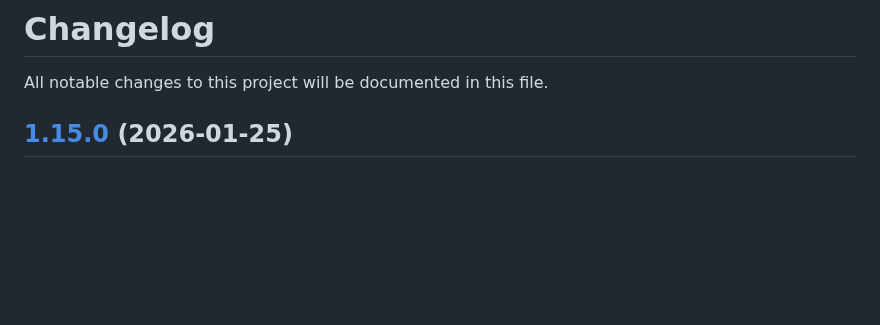
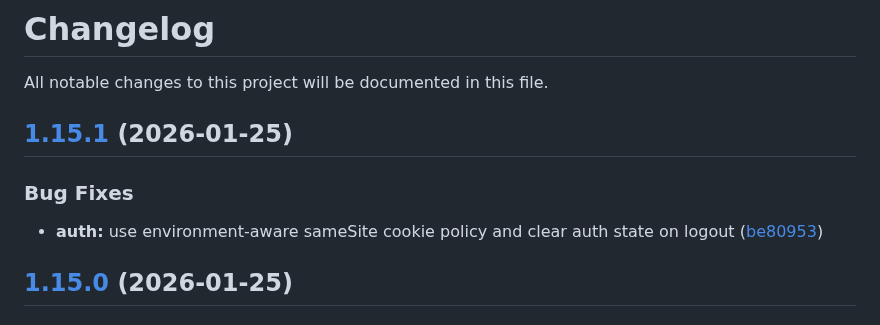
Before and after one commit to maxbolgarin/scanorbit, a Markdown page: CHANGELOG.md, the part around the change. GitHub-like rendering; blank space fills up the shorter version.

Commit message:
chore(release): 1.15.1 [skip ci]
## [1.15.1](https://github.com/maxbolgarin/scanorbit/compare/v1.15.0...v1.15.1) (2026-01-25)

### Bug Fixes

* **auth:** use environment-aware sameSite cookie policy and clear auth state on logout ([be80953](https://github.com/maxbolgarin/scanorbit/commit/be80953608c8d00df89cebe59db5ee6a9df12b4b))

```diff
--- a/CHANGELOG.md
+++ b/CHANGELOG.md
@@ -1,6 +1,12 @@
 # Changelog
 
 All notable changes to this project will be documented in this file.
+
+## [1.15.1](https://github.com/maxbolgarin/scanorbit/compare/v1.15.0...v1.15.1) (2026-01-25)
+
+### Bug Fixes
+
+* **auth:** use environment-aware sameSite cookie policy and clear auth state on logout ([be80953](https://github.com/maxbolgarin/scanorbit/commit/be80953608c8d00df89cebe59db5ee6a9df12b4b))
 
 ## [1.15.0](https://github.com/maxbolgarin/scanorbit/compare/v1.14.5...v1.15.0) (2026-01-25)
 
```
